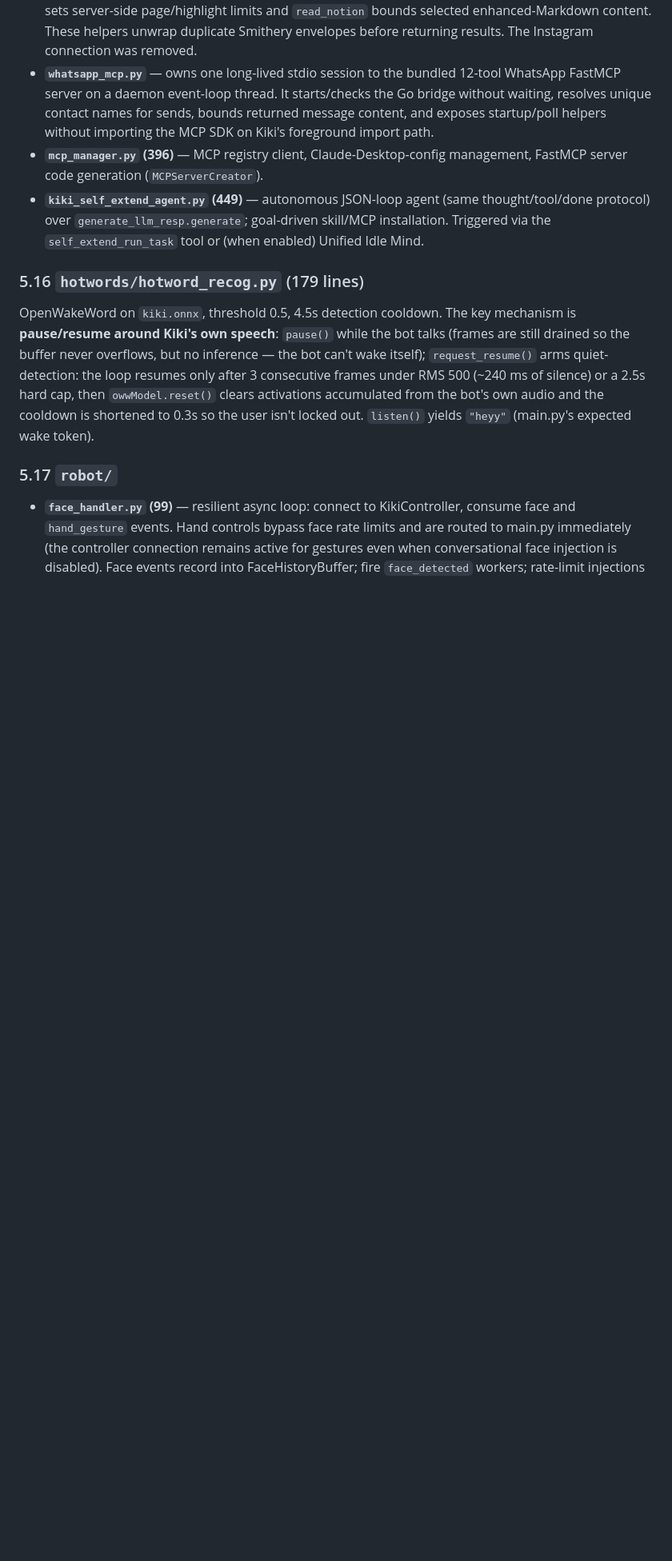
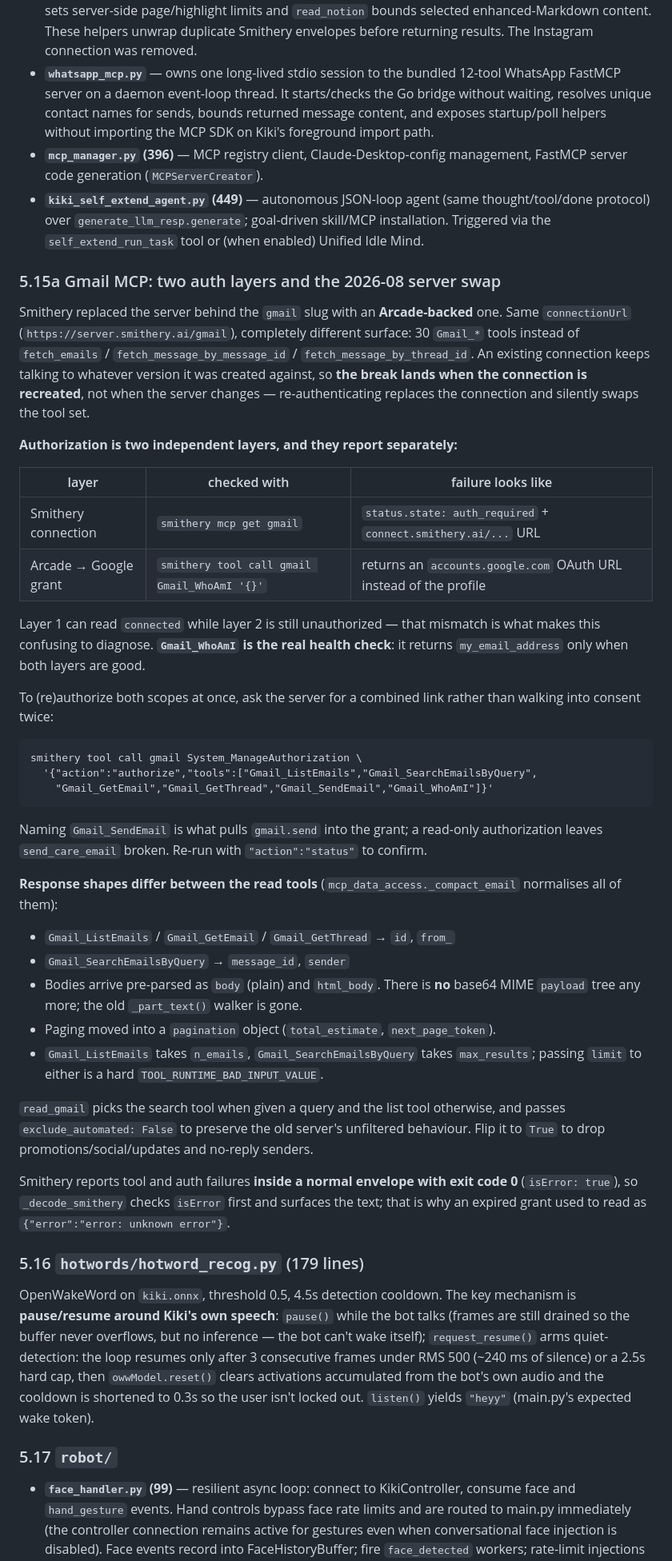
Before and after one commit to nextgen-user/KikiFast-public, a Markdown page: Codestructure.md, the part around one of its changes. Shown at 80% size. GitHub-like rendering; blank space fills up the shorter version.

Commit message:
fix(gmail): port compact readers to Smithery's new Arcade Gmail server
Smithery replaced the server behind the 'gmail' slug: 30 Gmail_* tools instead
of fetch_emails/fetch_message_by_message_id/fetch_message_by_thread_id. The old
connection kept talking to the previous version until re-authentication
recreated it, which swapped the tool surface and broke every Gmail read.

- mcp_data_access: call Gmail_SearchEmailsByQuery (query) / Gmail_ListEmails
  (no query) / Gmail_GetEmail / Gmail_GetThread. One _compact_email normaliser
  absorbs the id/message_id and from_/sender split between those tools.
- Bodies now arrive pre-parsed as body/html_body, so the base64 MIME _part_text
  walker is gone. Paging moved into a pagination object.
- _decode_smithery: surface isError envelopes. Smithery reports auth failures
  with exit code 0, which is why an expired grant read as 'unknown error'.
- The agent-facing tools (read_gmail/read_gmail_message/read_gmail_thread) keep
  their names, signatures and output shape; only the remote calls changed.
- unified_idle_mind: redirect the new names too. Keys must be lowercase -- the
  guard lowercases before lookup, so a Gmail_GetEmail key would never match.
- config: fill senior_mode.email now that the send scope is granted. That
  server names the recipient field 'recipient', not 'to'.
- Codestructure 5.15a: the two auth layers, Gmail_WhoAmI as the health check,
  and the combined System_ManageAuthorization grant.

Co-Authored-By: Claude Opus 5 <noreply@anthropic.com>
Claude-Session: https://claude.ai/code/session_01GTDV6YWuP3eRPvnzuuBnxu

````diff
--- a/Codestructure.md
+++ b/Codestructure.md
@@ -1299,6 +1304,57 @@ Known people list comes from the Hailo train directory.
 - **`kiki_self_extend_agent.py` (449)** — autonomous JSON-loop agent (same
   thought/tool/done protocol) over `generate_llm_resp.generate`; goal-driven skill/MCP
   installation. Triggered via the `self_extend_run_task` tool or (when enabled) Unified Idle Mind.
+
+### 5.15a Gmail MCP: two auth layers and the 2026-08 server swap
+
+Smithery replaced the server behind the `gmail` slug with an **Arcade-backed** one. Same
+`connectionUrl` (`https://server.smithery.ai/gmail`), completely different surface: 30
+`Gmail_*` tools instead of `fetch_emails` / `fetch_message_by_message_id` /
+`fetch_message_by_thread_id`. An existing connection keeps talking to whatever version it
+was created against, so **the break lands when the connection is recreated**, not when the
+server changes — re-authenticating replaces the connection and silently swaps the tool set.
+
+**Authorization is two independent layers, and they report separately:**
+
+| layer | checked with | failure looks like |
+|---|---|---|
+| Smithery connection | `smithery mcp get gmail` | `status.state: auth_required` + `connect.smithery.ai/...` URL |
+| Arcade → Google grant | `smithery tool call gmail Gmail_WhoAmI '{}'` | returns an `accounts.google.com` OAuth URL instead of the profile |
+
+Layer 1 can read `connected` while layer 2 is still unauthorized — that mismatch is what
+makes this confusing to diagnose. **`Gmail_WhoAmI` is the real health check**: it returns
+`my_email_address` only when both layers are good.
+
+To (re)authorize both scopes at once, ask the server for a combined link rather than
+walking into consent twice:
+
+```
+smithery tool call gmail System_ManageAuthorization \
+  '{"action":"authorize","tools":["Gmail_ListEmails","Gmail_SearchEmailsByQuery",
+    "Gmail_GetEmail","Gmail_GetThread","Gmail_SendEmail","Gmail_WhoAmI"]}'
+```
+
+Naming `Gmail_SendEmail` is what pulls `gmail.send` into the grant; a read-only
+authorization leaves `send_care_email` broken. Re-run with `"action":"status"` to confirm.
+
+**Response shapes differ between the read tools** (`mcp_data_access._compact_email`
+normalises all of them):
+
+- `Gmail_ListEmails` / `Gmail_GetEmail` / `Gmail_GetThread` → `id`, `from_`
+- `Gmail_SearchEmailsByQuery` → `message_id`, `sender`
+- Bodies arrive pre-parsed as `body` (plain) and `html_body`. There is **no** base64 MIME
+  `payload` tree any more; the old `_part_text()` walker is gone.
+- Paging moved into a `pagination` object (`total_estimate`, `next_page_token`).
+- `Gmail_ListEmails` takes `n_emails`, `Gmail_SearchEmailsByQuery` takes `max_results`;
+  passing `limit` to either is a hard `TOOL_RUNTIME_BAD_INPUT_VALUE`.
+
+`read_gmail` picks the search tool when given a query and the list tool otherwise, and
+passes `exclude_automated: False` to preserve the old server's unfiltered behaviour. Flip
+it to `True` to drop promotions/social/updates and no-reply senders.
+
+Smithery reports tool and auth failures **inside a normal envelope with exit code 0**
+(`isError: true`), so `_decode_smithery` checks `isError` first and surfaces the text; that
+is why an expired grant used to read as `{"error":"error: unknown error"}`.
 
 ### 5.16 `hotwords/hotword_recog.py` (179 lines)
 
````
Also changed, not shown: other parts of Codestructure.md (+12 -5 lines).
